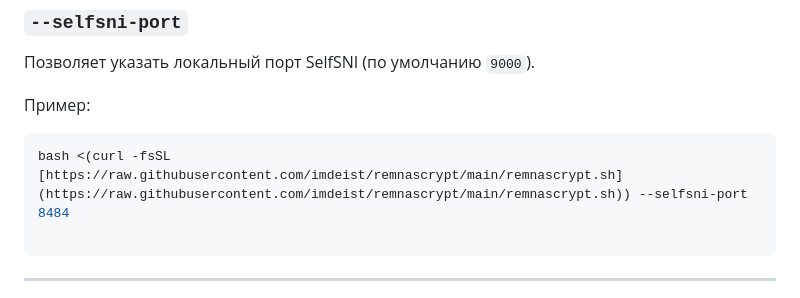
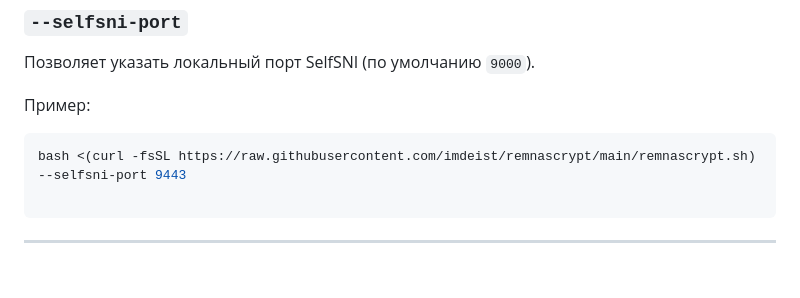
Before and after one commit to imdeist/remnascrypt, a Markdown page: README.md, the part around the change. GitHub-like rendering; blank space fills up the shorter version.

````diff
--- a/README.md
+++ b/README.md
@@ -84,7 +84,7 @@ bash <(curl -fsSL [https://raw.githubusercontent.com/imdeist/remnascrypt/main/re
 Пример:
 
 ```bash
-bash <(curl -fsSL [https://raw.githubusercontent.com/imdeist/remnascrypt/main/remnascrypt.sh](https://raw.githubusercontent.com/imdeist/remnascrypt/main/remnascrypt.sh)) --selfsni-port 8484
+bash <(curl -fsSL https://raw.githubusercontent.com/imdeist/remnascrypt/main/remnascrypt.sh) --selfsni-port 9443
 
 ```
 
````
